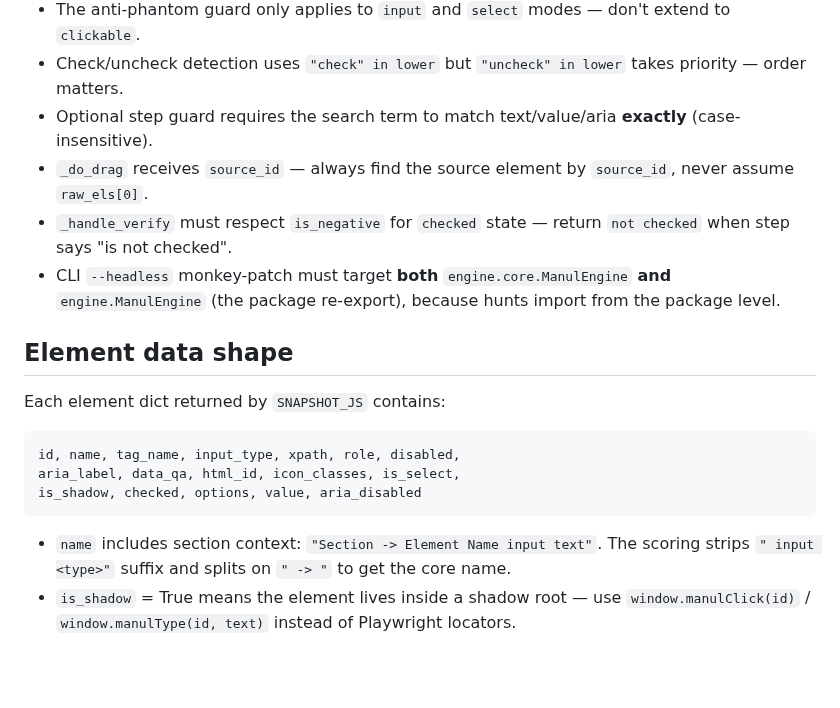
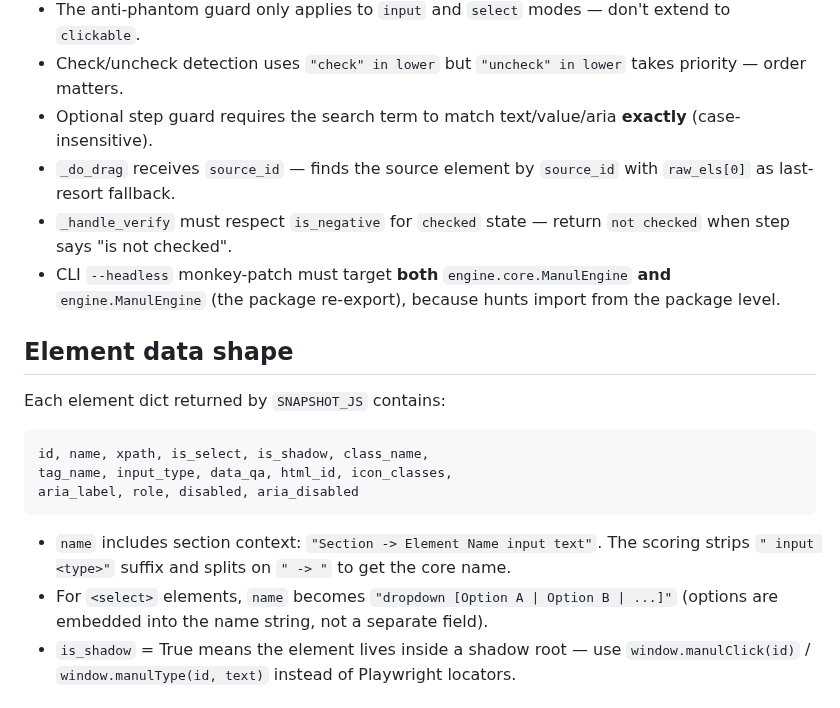
Before and after one commit to alexbeatnik/ManulEngine, a Markdown page: .github/copilot-instructions.md, the part around the change. Drawn GitHub-style; blank space fills up the shorter version.

Commit message:
fix(docs): clarify drag handling and element naming in copilot instructions

````diff
--- a/.github/copilot-instructions.md
+++ b/.github/copilot-instructions.md
@@ -98,7 +98,7 @@ Threshold auto-calculation by model size: `<1b → 500`, `1-4b → 750`, `5-9b
 - The anti-phantom guard only applies to `input` and `select` modes — don't extend to `clickable`.
 - Check/uncheck detection uses `"check" in lower` but `"uncheck" in lower` takes priority — order matters.
 - Optional step guard requires the search term to match text/value/aria **exactly** (case-insensitive).
-- `_do_drag` receives `source_id` — always find the source element by `source_id`, never assume `raw_els[0]`.
+- `_do_drag` receives `source_id` — finds the source element by `source_id` with `raw_els[0]` as last-resort fallback.
 - `_handle_verify` must respect `is_negative` for `checked` state — return `not checked` when step says "is not checked".
 - CLI `--headless` monkey-patch must target **both** `engine.core.ManulEngine` **and** `engine.ManulEngine` (the package re-export), because hunts import from the package level.
 
@@ -107,13 +107,14 @@ Threshold auto-calculation by model size: `<1b → 500`, `1-4b → 750`, `5-9b
 Each element dict returned by `SNAPSHOT_JS` contains:
 
 ```
-id, name, tag_name, input_type, xpath, role, disabled,
-aria_label, data_qa, html_id, icon_classes, is_select,
-is_shadow, checked, options, value, aria_disabled
+id, name, xpath, is_select, is_shadow, class_name,
+tag_name, input_type, data_qa, html_id, icon_classes,
+aria_label, role, disabled, aria_disabled
 ```
 
 - `name` includes section context: `"Section -> Element Name input text"`.
   The scoring strips `" input <type>"` suffix and splits on `" -> "` to get the core name.
+- For `<select>` elements, `name` becomes `"dropdown [Option A | Option B | ...]"` (options are embedded into the name string, not a separate field).
 - `is_shadow` = True means the element lives inside a shadow root — use `window.manulClick(id)` / `window.manulType(id, text)` instead of Playwright locators.
 
 ## Resolution fallback chain
````
